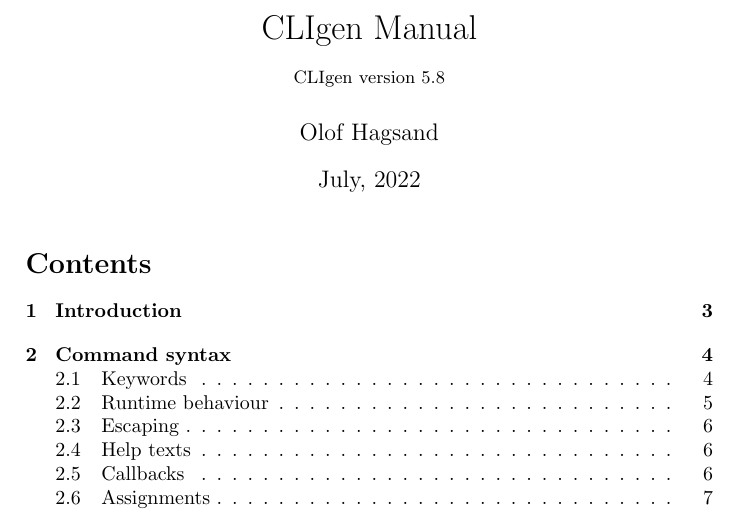
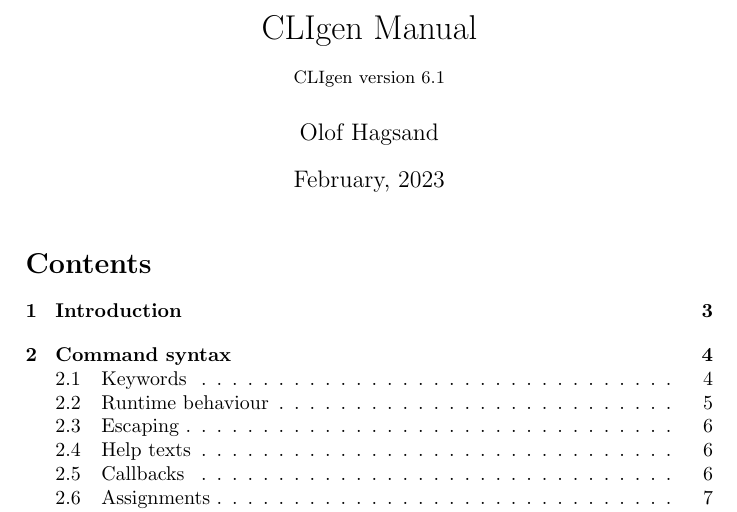
Before and after one commit to clicon/cligen, a LaTeX document (cligen_tutorial.tex): part of page 1 of 31, cut so that both start at the same text. Compiled offline with pdfLaTeX.

Commit message:
Bumped version numbers to 6.1.0

```diff
--- a/cligen_tutorial.tex
+++ b/cligen_tutorial.tex
@@ -7,7 +7,7 @@
 %
 % Title
 %
-\title {CLIgen Manual\\ {\small CLIgen version 5.8}}
+\title {CLIgen Manual\\ {\small CLIgen version 6.1}}
 
 \author{Olof Hagsand}
 %
@@ -18,7 +18,7 @@
 
 % If you want a logo
 % \lhead{\includegraphics[height=9mm]{../../doc/logga_crop.png}}
-\date{July, 2022}
+\date{February, 2023}
 \maketitle
 \setcounter{tocdepth}{2}
 \tableofcontents
```
Also changed, not shown: CHANGELOG.md, cligen_tutorial.pdf, 2 other files.
